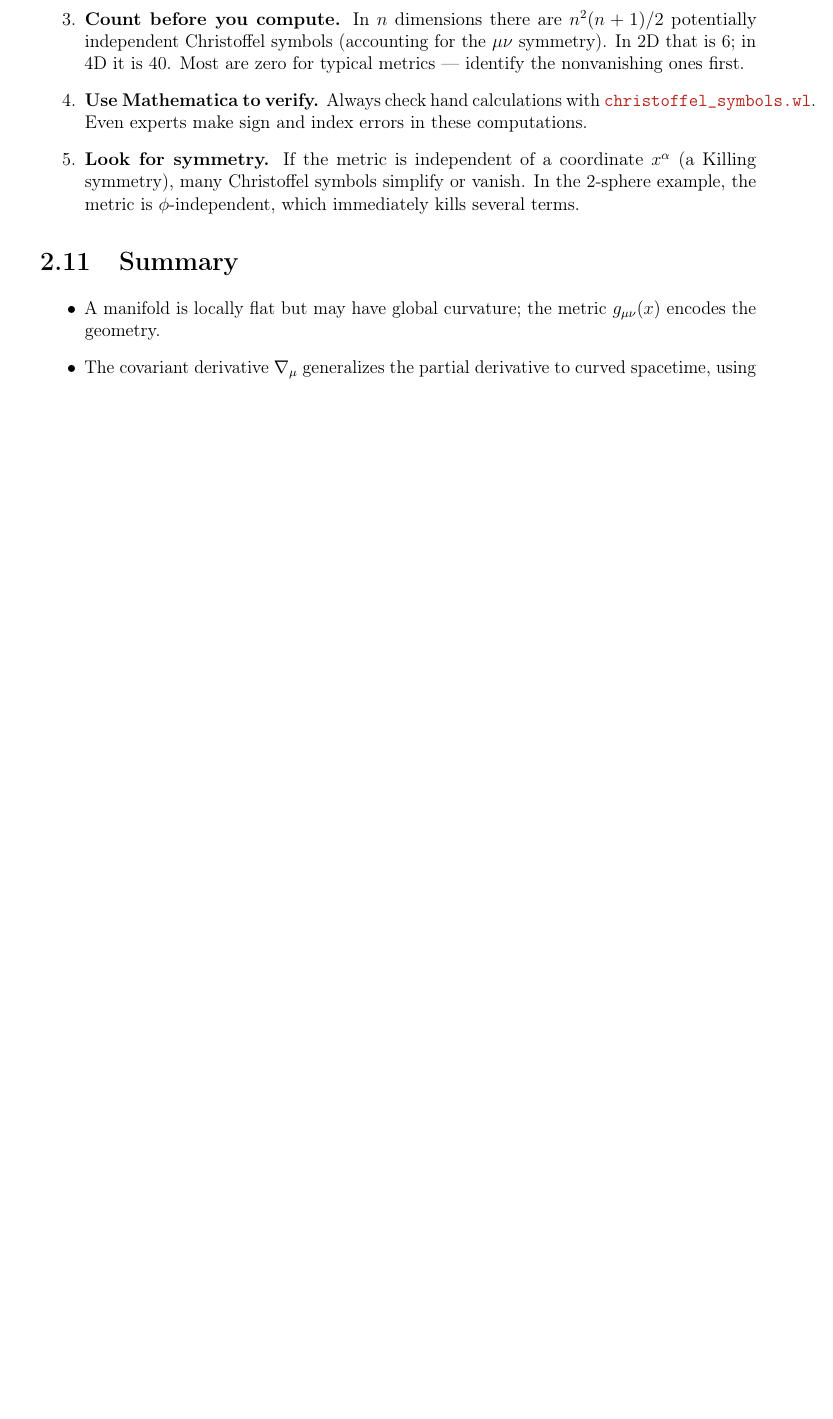
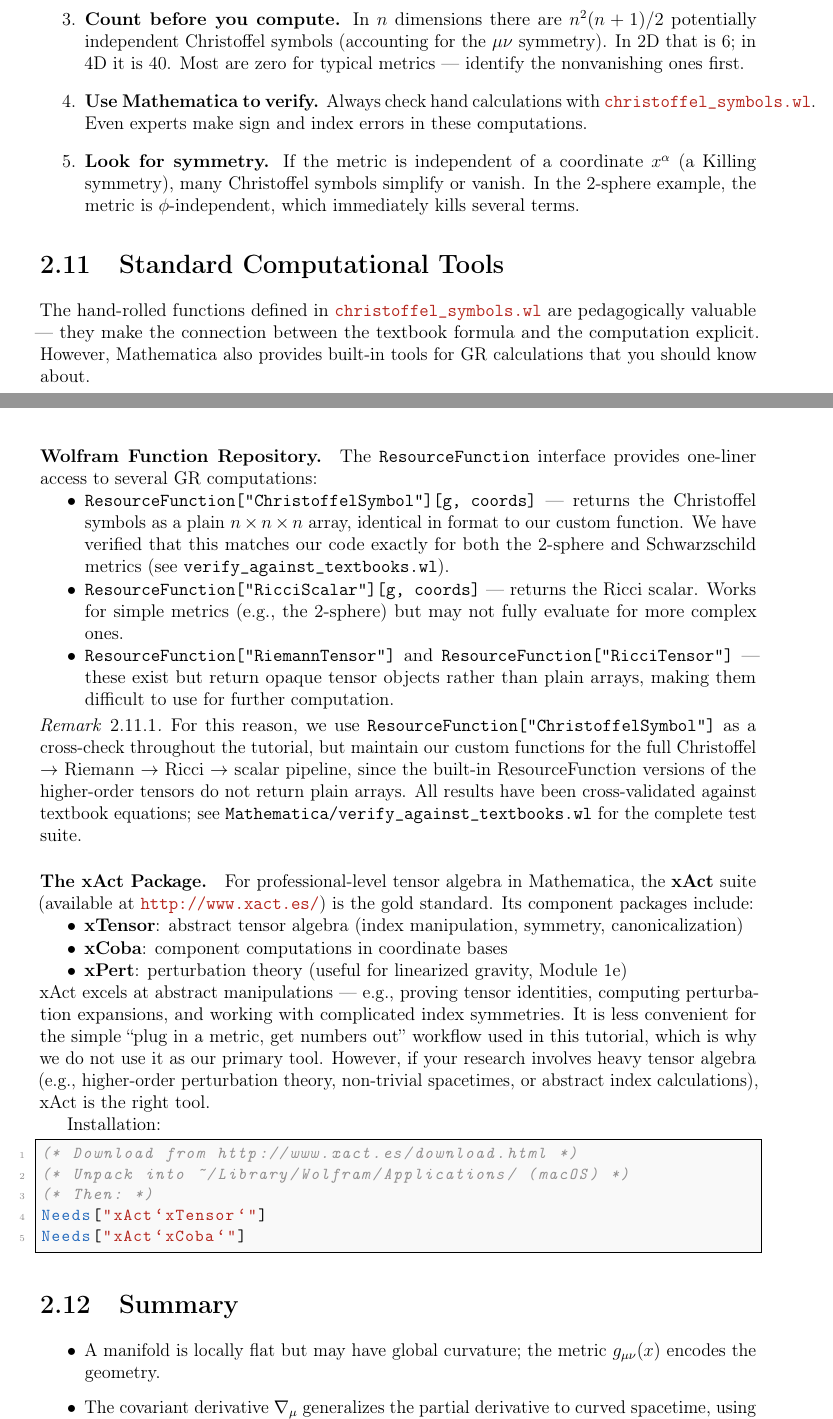
Before and after one commit to rodelcr/Learning_to_Lens, a LaTeX thesis (Notes/main.tex, which reads Notes/01b_Differential_Geometry/01b_Differential_Geometry.tex): part of page 38 of 204 before the commit and two parts of pages 38 and 39 of 205 after it, the two joined at a grey line, cut so that both start at the same text, the shorter picture padded with empty space. Compiled offline with pdfLaTeX.

Commit message:
Add Standard Computational Tools section to Module 1b
Documents ResourceFunction, custom functions, and xAct for GR
computation. Explains why we use custom functions for the full
pipeline (ResourceFunction Riemann/Ricci return opaque objects).
All results cross-validated via verify_against_textbooks.wl (12/12 pass).

Co-Authored-By: Claude Opus 4.6 (1M context)

```diff
--- a/Notes/01b_Differential_Geometry/01b_Differential_Geometry.tex
+++ b/Notes/01b_Differential_Geometry/01b_Differential_Geometry.tex
@@ -691,6 +691,77 @@ Gaussian curvature $K = 1/R^2$, and in 2D the Ricci scalar equals $2K$.
 
 
 % =====================================================================
+\section{Standard Computational Tools}
+\label{sec:dg_standard_tools}
+
+The hand-rolled functions defined in
+\mathlink{01b_Differential_Geometry/christoffel_symbols.wl}{christoffel\_symbols.wl}
+are pedagogically valuable --- they make the connection between the
+textbook formula and the computation explicit.  However, Mathematica
+also provides built-in tools for GR calculations that you should know
+about.
+
+\paragraph{Wolfram Function Repository.}
+The \texttt{ResourceFunction} interface provides one-liner access to
+several GR computations:
+\begin{itemize}[nosep]
+    \item \texttt{ResourceFunction["ChristoffelSymbol"][g, coords]} ---
+          returns the Christoffel symbols as a plain $n \times n \times n$
+          array, identical in format to our custom function.  We have
+          verified that this matches our code exactly for both the 2-sphere
+          and Schwarzschild metrics (see
+          \texttt{verify\_against\_textbooks.wl}).
+    \item \texttt{ResourceFunction["RicciScalar"][g, coords]} ---
+          returns the Ricci scalar.  Works for simple metrics (e.g.,
+          the 2-sphere) but may not fully evaluate for more complex ones.
+    \item \texttt{ResourceFunction["RiemannTensor"]} and
+          \texttt{ResourceFunction["RicciTensor"]} --- these exist but
+          return opaque tensor objects rather than plain arrays, making
+          them difficult to use for further computation.
+\end{itemize}
+
+\begin{remark}
+For this reason, we use \texttt{ResourceFunction["ChristoffelSymbol"]}
+as a cross-check throughout the tutorial, but maintain our custom
+functions for the full Christoffel $\to$ Riemann $\to$ Ricci $\to$
+scalar pipeline, since the built-in ResourceFunction versions of the
+higher-order tensors do not return plain arrays.  All results have been
+cross-validated against textbook equations; see
+\texttt{Mathematica/verify\_against\_textbooks.wl} for the complete
+test suite.
+\end{remark}
+
+\paragraph{The xAct Package.}
+For professional-level tensor algebra in Mathematica, the
+\textbf{xAct} suite (available at \url{http://www.xact.es/}) is the
+gold standard.  Its component packages include:
+\begin{itemize}[nosep]
+    \item \textbf{xTensor}: abstract tensor algebra (index
+          manipulation, symmetry, canonicalization)
+    \item \textbf{xCoba}: component computations in coordinate bases
+    \item \textbf{xPert}: perturbation theory (useful for linearized
+          gravity, Module~1e)
+\end{itemize}
+xAct excels at abstract manipulations --- e.g., proving tensor
+identities, computing perturbation expansions, and working with
+complicated index symmetries.  It is less convenient for the simple
+``plug in a metric, get numbers out'' workflow used in this tutorial,
+which is why we do not use it as our primary tool.  However, if your
+research involves heavy tensor algebra (e.g., higher-order perturbation
+theory, non-trivial spacetimes, or abstract index calculations), xAct
+is the right tool.
+
+Installation:
+\begin{lstlisting}[style=mathematica]
+(* Download from http://www.xact.es/download.html *)
+(* Unpack into ~/Library/Wolfram/Applications/ (macOS) *)
+(* Then: *)
+Needs["xAct`xTensor`"]
+Needs["xAct`xCoba`"]
+\end{lstlisting}
+
+
+% =====================================================================
 \section{Summary}
 \label{sec:dg_summary}
 
```
